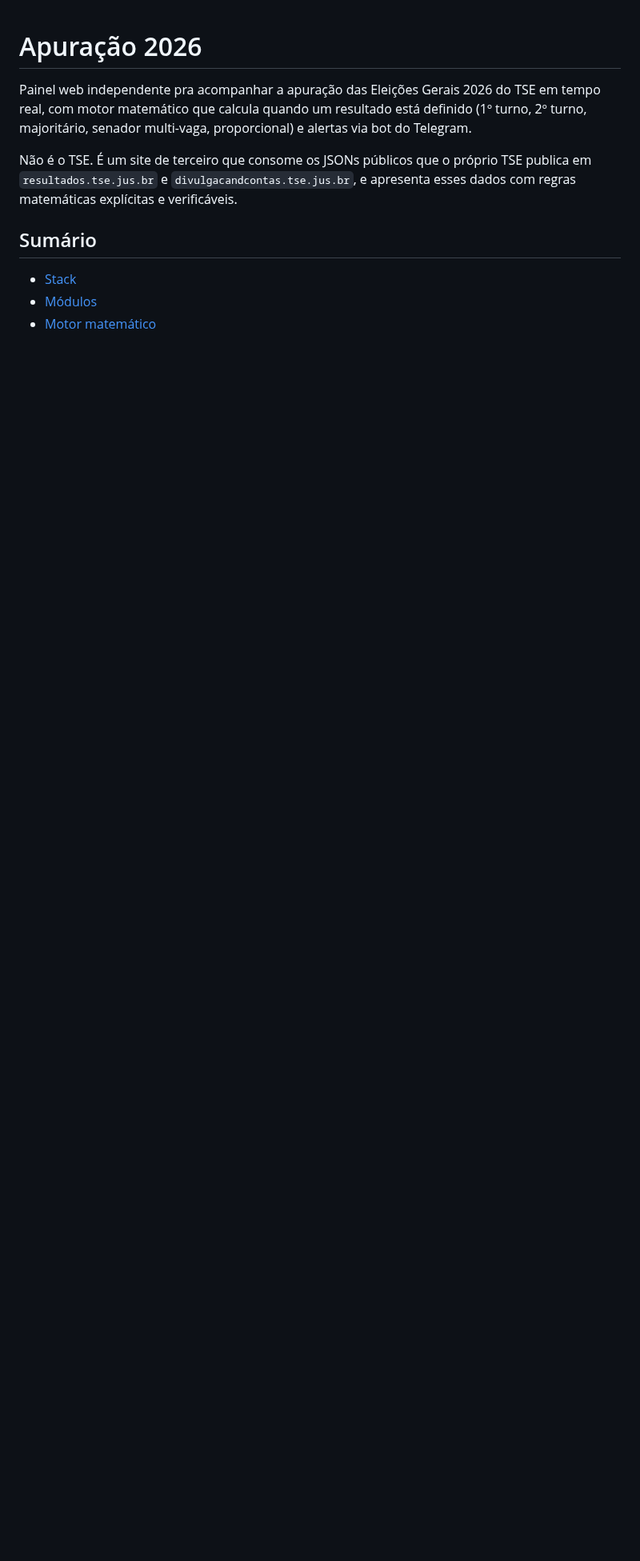
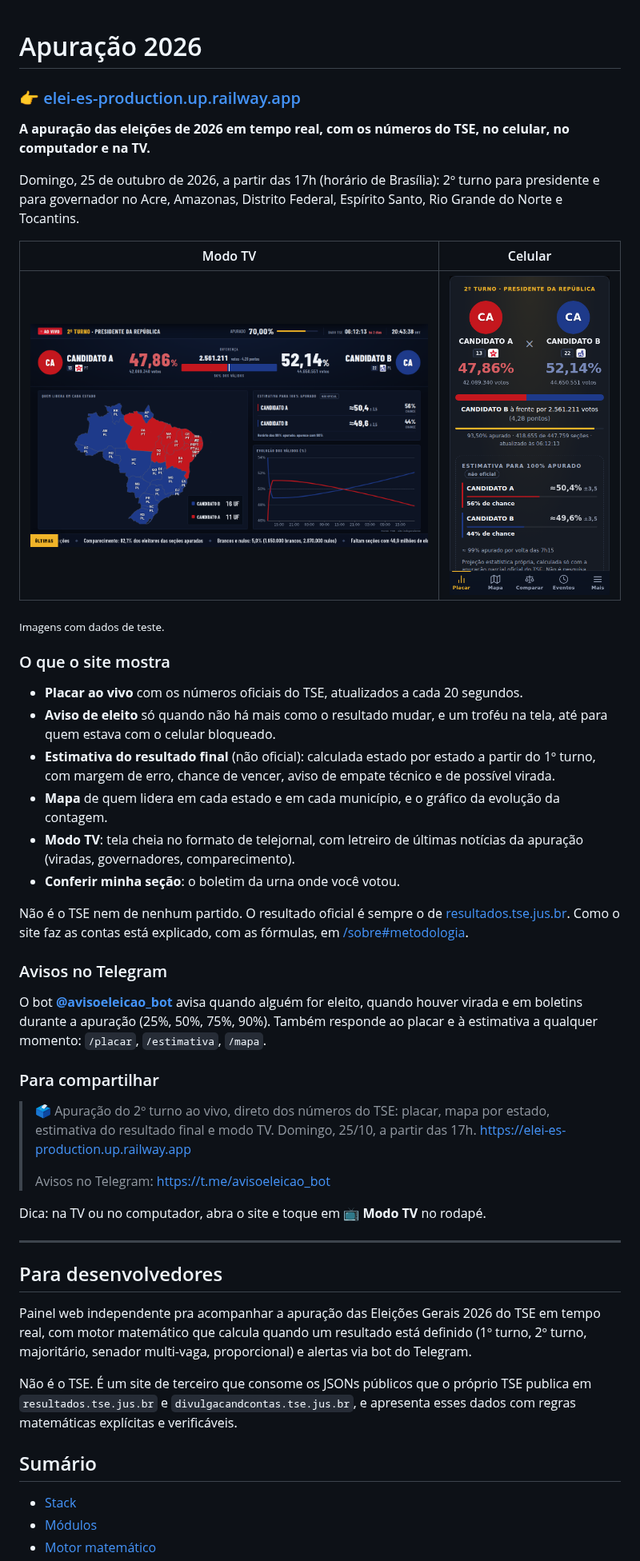
Before and after one commit to guiolindo/Elei-es, a Markdown page: README.md, the part around the change. Shown at 80% size. Drawn GitHub-style; pictures changed too: docs/img/celular.png (added), docs/img/modo-tv.png (added); blank space fills up the shorter version.

Commit message:
README: site em destaque, o que ele mostra, bot do Telegram e texto para compartilhar
Co-Authored-By: Claude Opus 5.5 <noreply@anthropic.com>
Claude-Session: https://claude.ai/code/session_019SvYDZmwHD39tVfjSPYDWk

```diff
--- a/README.md
+++ b/README.md
@@ -1,4 +1,44 @@
 # Apuração 2026
+
+### 👉 [elei-es-production.up.railway.app](https://elei-es-production.up.railway.app)
+
+**A apuração das eleições de 2026 em tempo real, com os números do TSE, no celular, no computador e na TV.**
+
+Domingo, 25 de outubro de 2026, a partir das 17h (horário de Brasília): 2º turno para presidente e para governador no Acre, Amazonas, Distrito Federal, Espírito Santo, Rio Grande do Norte e Tocantins.
+
+| Modo TV | Celular |
+|---|---|
+| <img src="docs/img/modo-tv.png" alt="Modo TV: placar, mapa por estado, estimativa e gráfico" width="560"> | <img src="docs/img/celular.png" alt="Placar e estimativa no celular" width="220"> |
+
+<sub>Imagens com dados de teste.</sub>
+
+### O que o site mostra
+
+- **Placar ao vivo** com os números oficiais do TSE, atualizados a cada 20 segundos.
+- **Aviso de eleito** só quando não há mais como o resultado mudar, e um troféu na tela, até para quem estava com o celular bloqueado.
+- **Estimativa do resultado final** (não oficial): calculada estado por estado a partir do 1º turno, com margem de erro, chance de vencer, aviso de empate técnico e de possível virada.
+- **Mapa** de quem lidera em cada estado e em cada município, e o gráfico da evolução da contagem.
+- **Modo TV**: tela cheia no formato de telejornal, com letreiro de últimas notícias da apuração (viradas, governadores, comparecimento).
+- **Conferir minha seção**: o boletim da urna onde você votou.
+
+Não é o TSE nem de nenhum partido. O resultado oficial é sempre o de [resultados.tse.jus.br](https://resultados.tse.jus.br). Como o site faz as contas está explicado, com as fórmulas, em [/sobre#metodologia](https://elei-es-production.up.railway.app/sobre#metodologia).
+
+### Avisos no Telegram
+
+O bot **[@avisoeleicao_bot](https://t.me/avisoeleicao_bot)** avisa quando alguém for eleito, quando houver virada e em boletins durante a apuração (25%, 50%, 75%, 90%). Também responde ao placar e à estimativa a qualquer momento: `/placar`, `/estimativa`, `/mapa`.
+
+### Para compartilhar
+
+> 🗳️ Apuração do 2º turno ao vivo, direto dos números do TSE: placar, mapa por estado, estimativa do resultado final e modo TV. Domingo, 25/10, a partir das 17h.
+> https://elei-es-production.up.railway.app
+>
+> Avisos no Telegram: https://t.me/avisoeleicao_bot
+
+Dica: na TV ou no computador, abra o site e toque em **📺 Modo TV** no rodapé.
+
+---
+
+## Para desenvolvedores
 
 Painel web independente pra acompanhar a apuração das Eleições Gerais 2026 do TSE em tempo real, com motor matemático que calcula quando um resultado está definido (1º turno, 2º turno, majoritário, senador multi-vaga, proporcional) e alertas via bot do Telegram.
 
```
